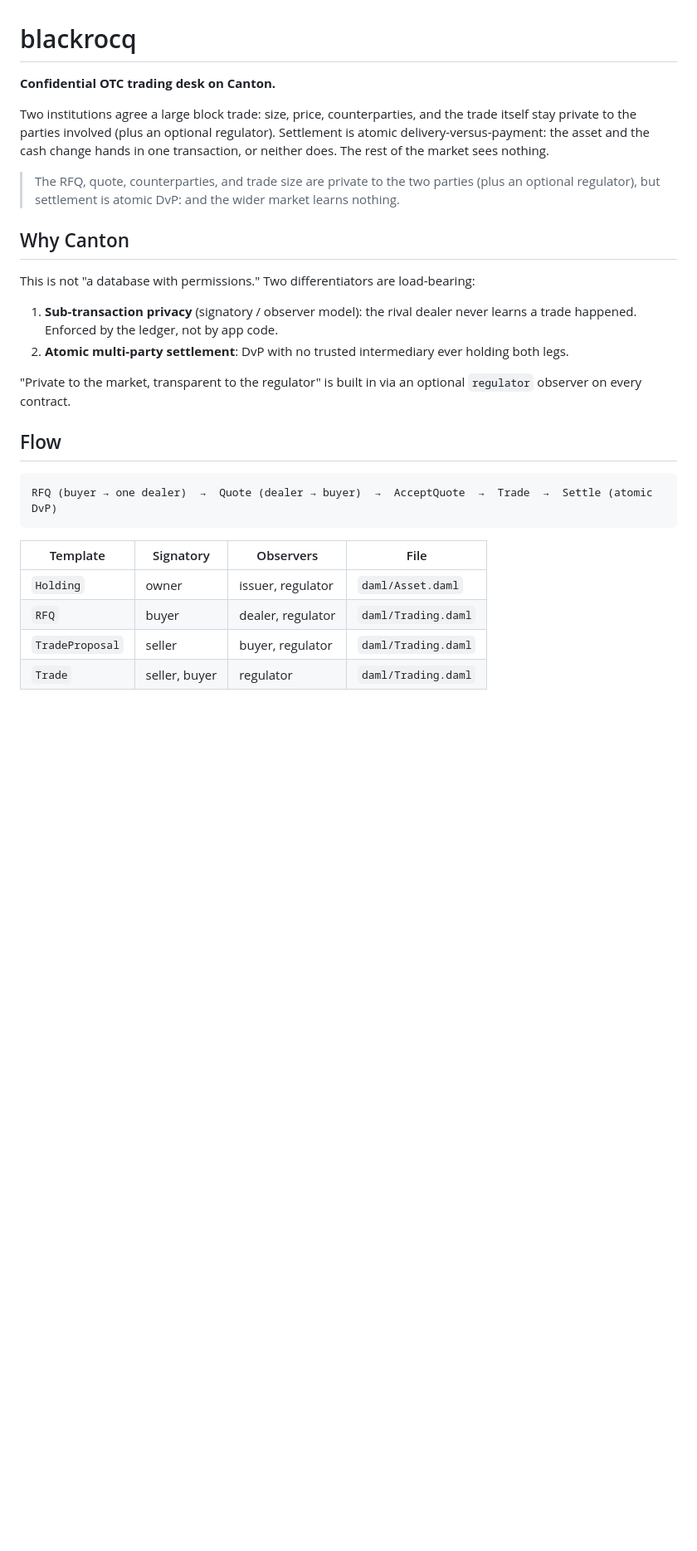
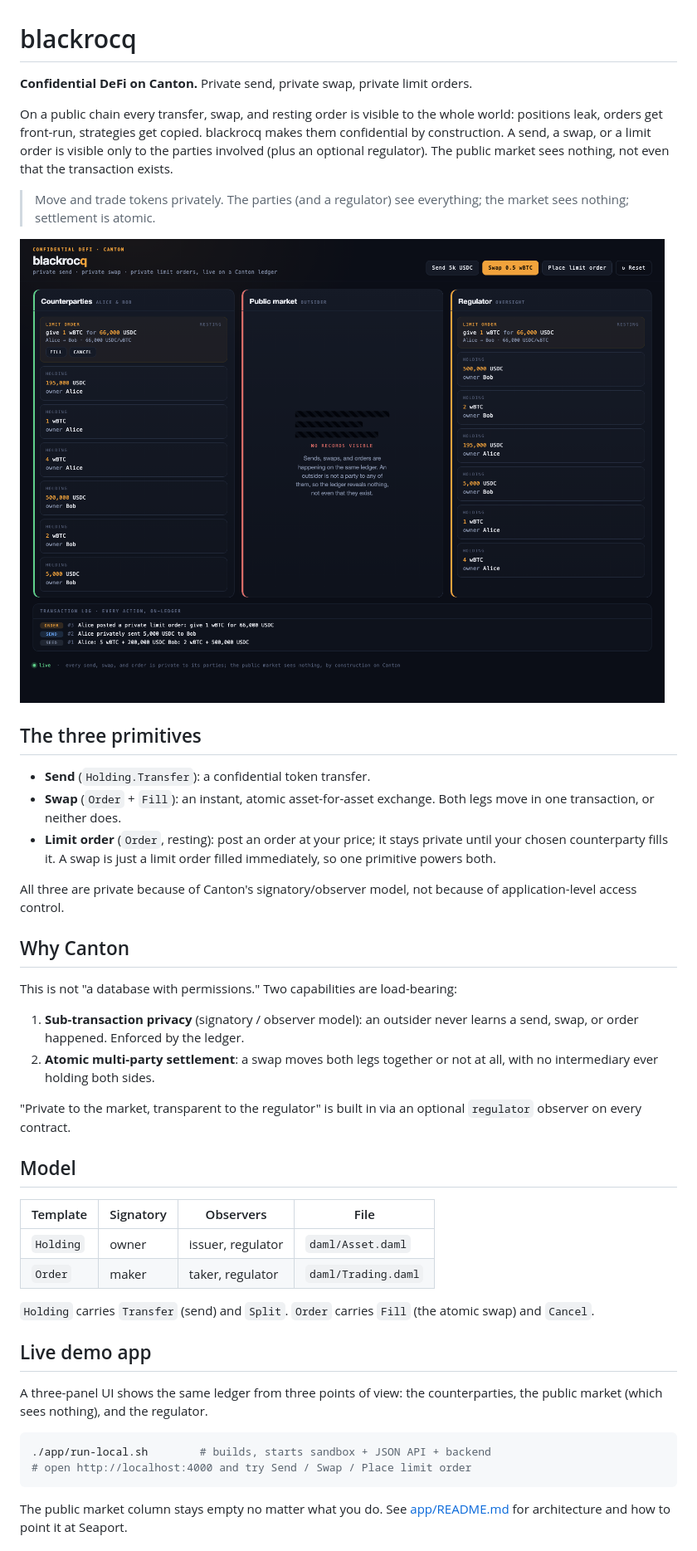
Before and after one commit to TheSupermanish/blackrocq, a Markdown page: README.md, the part around one of its changes. Shown at 83% size. Rendered like a GitHub page; pictures changed too: docs/demo.png (added); blank space fills up the shorter version.

````diff
--- a/README.md
+++ b/README.md
@@ -1,39 +1,62 @@
 # blackrocq
 
-**Confidential OTC trading desk on Canton.**
+**Confidential DeFi on Canton.** Private send, private swap, private limit orders.
 
-Two institutions agree a large block trade: size, price, counterparties, and
-the trade itself stay private to the parties involved (plus an optional
-regulator). Settlement is atomic delivery-versus-payment: the asset and the
-cash change hands in one transaction, or neither does. The rest of the market
-sees nothing.
+On a public chain every transfer, swap, and resting order is visible to the
+whole world: positions leak, orders get front-run, strategies get copied.
+blackrocq makes them confidential by construction. A send, a swap, or a limit
+order is visible only to the parties involved (plus an optional regulator). The
+public market sees nothing, not even that the transaction exists.
 
-> The RFQ, quote, counterparties, and trade size are private to the two
-> parties (plus an optional regulator), but settlement is atomic DvP: and the
-> wider market learns nothing.
+> Move and trade tokens privately. The parties (and a regulator) see everything;
+> the market sees nothing; settlement is atomic.
+
+![live demo](docs/demo.png)
+
+## The three primitives
+
+- **Send** (`Holding.Transfer`): a confidential token transfer.
+- **Swap** (`Order` + `Fill`): an instant, atomic asset-for-asset exchange. Both
+  legs move in one transaction, or neither does.
+- **Limit order** (`Order`, resting): post an order at your price; it stays
+  private until your chosen counterparty fills it. A swap is just a limit order
+  filled immediately, so one primitive powers both.
+
+All three are private because of Canton's signatory/observer model, not because
+of application-level access control.
 
 ## Why Canton
 
-This is not "a database with permissions." Two differentiators are load-bearing:
+This is not "a database with permissions." Two capabilities are load-bearing:
 
-1. **Sub-transaction privacy** (signatory / observer model): the rival dealer
-   never learns a trade happened. Enforced by the ledger, not by app code.
-2. **Atomic multi-party settlement**: DvP with no trusted intermediary ever
-   holding both legs.
+1. **Sub-transaction privacy** (signatory / observer model): an outsider never
+   learns a send, swap, or order happened. Enforced by the ledger.
+2. **Atomic multi-party settlement**: a swap moves both legs together or not at
+   all, with no intermediary ever holding both sides.
 
 "Private to the market, transparent to the regulator" is built in via an
 optional `regulator` observer on every contract.
 
-## Flow
+## Model
 
-```
-RFQ (buyer → one dealer)  →  Quote (dealer → buyer)  →  AcceptQuote  →  Trade  →  Settle (atomic DvP)
+| Template  | Signatory | Observers         | File                |
+|-----------|-----------|-------------------|---------------------|
+| `Holding` | owner     | issuer, regulator | `daml/Asset.daml`   |
+| `Order`   | maker     | taker, regulator  | `daml/Trading.daml` |
+
+`Holding` carries `Transfer` (send) and `Split`. `Order` carries `Fill` (the
+atomic swap) and `Cancel`.
+
+## Live demo app
+
+A three-panel UI shows the same ledger from three points of view: the
+counterparties, the public market (which sees nothing), and the regulator.
+
+```bash
+./app/run-local.sh        # builds, starts sandbox + JSON API + backend
+# open http://localhost:4000 and try Send / Swap / Place limit order
 ```
 
-| Template        | Signatory     | Observers          | File           |
-|-----------------|---------------|--------------------|----------------|
-| `Holding`       | owner         | issuer, regulator  | `daml/Asset.daml`   |
-| `RFQ`           | buyer         | dealer, regulator  | `daml/Trading.daml` |
-| `TradeProposal` | seller        | buyer, regulator   | `daml/Trading.daml` |
-| `Trade`         | seller, buyer | regulator          | `daml/Trading.daml` |
+The public market column stays empty no matter what you do. See
+[app/README.md](app/README.md) for architecture and how to point it at Seaport.
 
````
Also changed, not shown: other parts of README.md (+14 -39 lines), app/README.md (+32 -20 lines), docs/demo-seeded.png (deleted), docs/demo-settled.png (deleted), 4 other files.
